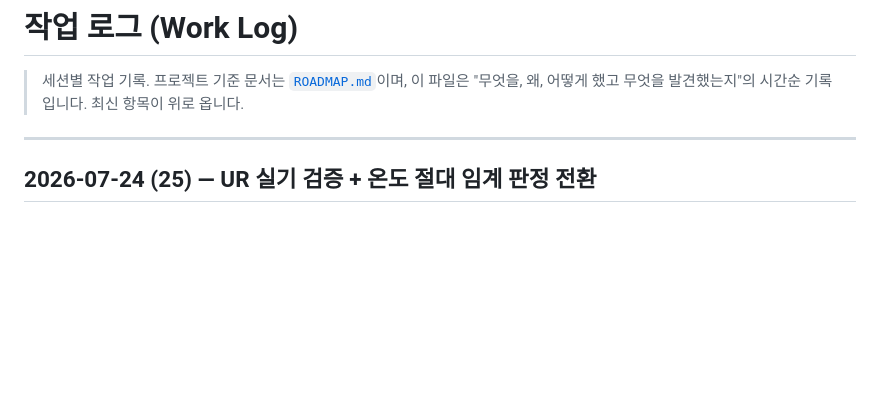
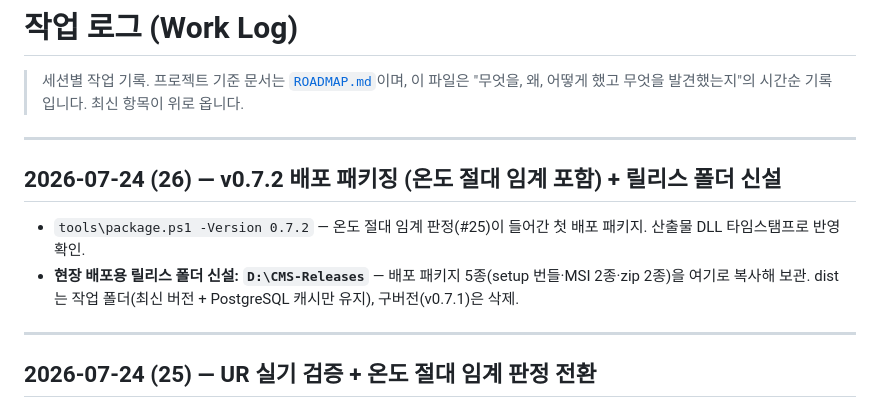
Before and after one commit to j2ase1862/BODA.CMS, a Markdown page: docs/WORKLOG.md, the part around the change. Drawn GitHub-style; blank space fills up the shorter version.

Commit message:
WORKLOG: v0.7.2 배포 패키징 기록 + D:\CMS-Releases 릴리스 폴더 신설
Co-Authored-By: Claude Fable 5 <noreply@anthropic.com>

```diff
--- a/docs/WORKLOG.md
+++ b/docs/WORKLOG.md
@@ -1,6 +1,14 @@
 # 작업 로그 (Work Log)
 
 > 세션별 작업 기록. 프로젝트 기준 문서는 [`ROADMAP.md`](../ROADMAP.md)이며, 이 파일은 "무엇을, 왜, 어떻게 했고 무엇을 발견했는지"의 시간순 기록입니다. 최신 항목이 위로 옵니다.
+
+---
+
+## 2026-07-24 (26) — v0.7.2 배포 패키징 (온도 절대 임계 포함) + 릴리스 폴더 신설
+
+- `tools\package.ps1 -Version 0.7.2` — 온도 절대 임계 판정(#25)이 들어간 첫 배포 패키지. 산출물 DLL 타임스탬프로 반영 확인.
+- **현장 배포용 릴리스 폴더 신설: `D:\CMS-Releases`** — 배포 패키지 5종(setup 번들·MSI 2종·zip 2종)을 여기로 복사해 보관.
+  dist 는 작업 폴더(최신 버전 + PostgreSQL 캐시만 유지), 구버전(v0.7.1)은 삭제.
 
 ---
 
```
